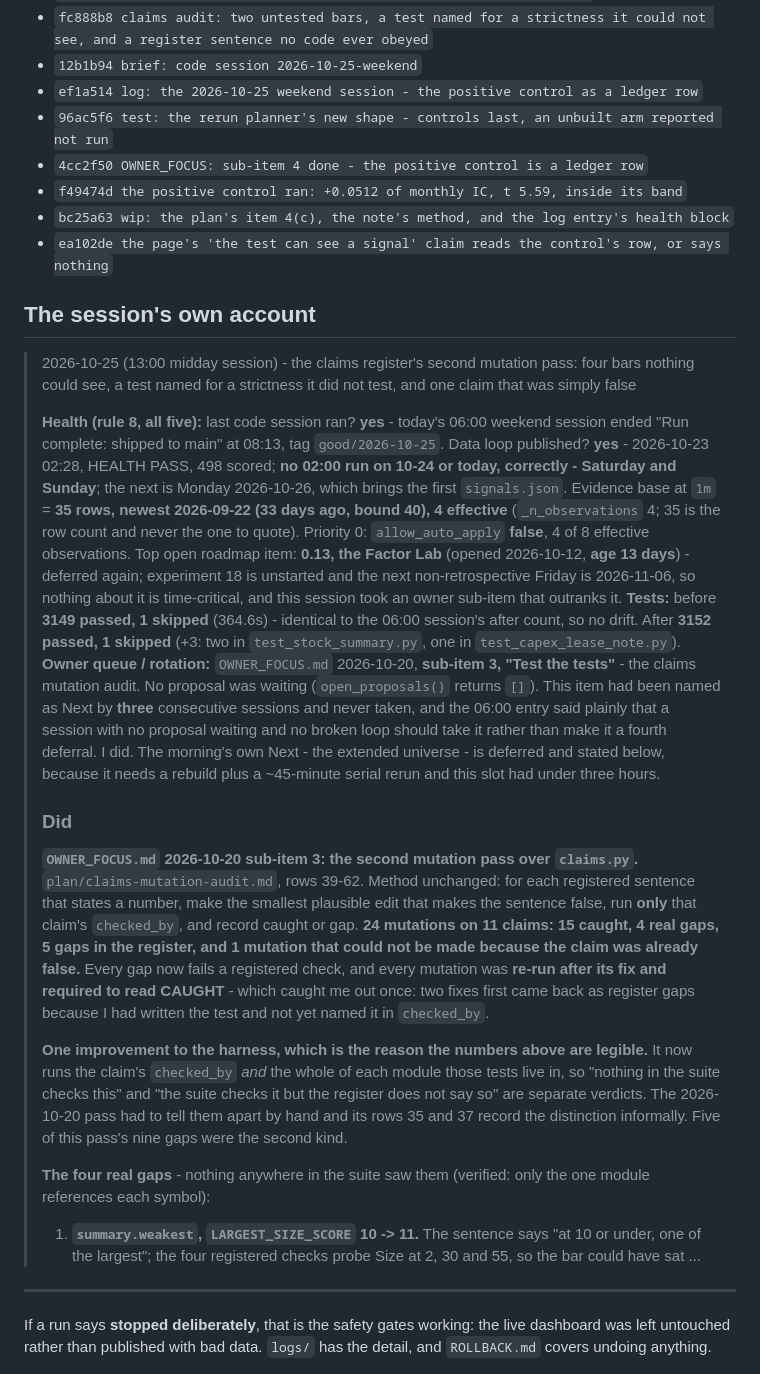
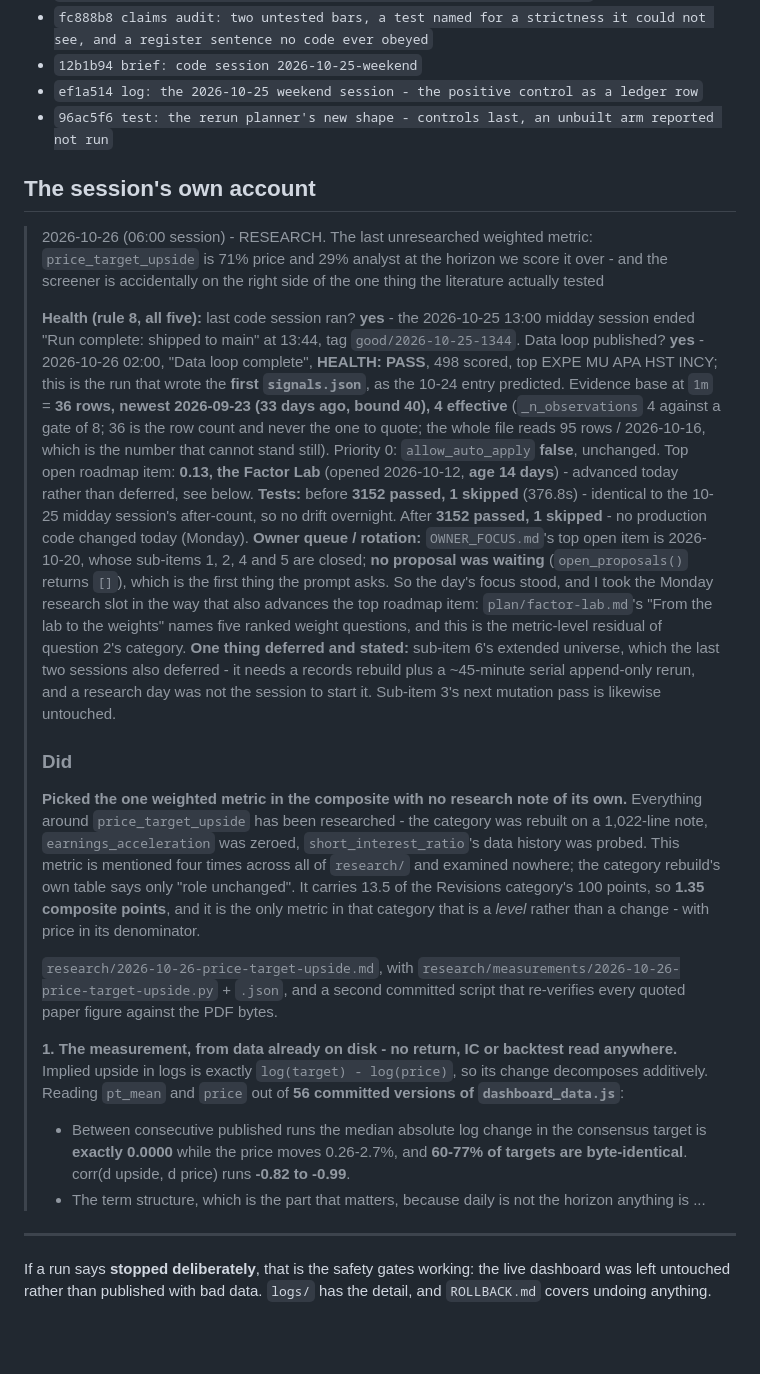
Before and after one commit to CalebSmit/screener-dashboard, a Markdown page: MORNING_BRIEF.md, the part around one of its changes. Rendered like a GitHub page; blank space fills up the shorter version.

Commit message:
brief: code session 2026-10-26

```diff
--- a/MORNING_BRIEF.md
+++ b/MORNING_BRIEF.md
@@ -33,58 +44,54 @@ history is in `NIGHTLY_LOG.md`.
 - `12b1b94 brief: code session 2026-10-25-weekend`
 - `ef1a514 log: the 2026-10-25 weekend session - the positive control as a ledger row`
 - `96ac5f6 test: the rerun planner's new shape - controls last, an unbuilt arm reported not run`
-- `4cc2f50 OWNER_FOCUS: sub-item 4 done - the positive control is a ledger row`
-- `f49474d the positive control ran: +0.0512 of monthly IC, t 5.59, inside its band`
-- `bc25a63 wip: the plan's item 4(c), the note's method, and the log entry's health block`
-- `ea102de the page's 'the test can see a signal' claim reads the control's row, or says nothing`
 
 ## The session's own account
 
-> 2026-10-25 (13:00 midday session) - the claims register's second mutation pass: four bars nothing could see, a test named for a strictness it did not test, and one claim that was simply false
+> 2026-10-26 (06:00 session) - RESEARCH. The last unresearched weighted metric: `price_target_upside` is 71% price and 29% analyst at the horizon we score it over - and the screener is accidentally on the right side of the one thing the literature actually tested
 >
-> **Health (rule 8, all five):** last code session ran? **yes** - today's 06:00 weekend session
-> ended "Run complete: shipped to main" at 08:13, tag `good/2026-10-25`. Data loop published?
-> **yes** - 2026-10-23 02:28, HEALTH PASS, 498 scored; **no 02:00 run on 10-24 or today, correctly -
-> Saturday and Sunday**; the next is Monday 2026-10-26, which brings the first `signals.json`.
-> Evidence base at `1m` = **35 rows, newest 2026-09-22 (33 days ago, bound 40), 4 effective**
-> (`_n_observations` 4; 35 is the row count and never the one to quote). Priority 0:
-> `allow_auto_apply` **false**, 4 of 8 effective observations. Top open roadmap item: **0.13, the
-> Factor Lab** (opened 2026-10-12, **age 13 days**) - deferred again; experiment 18 is unstarted and
-> the next non-retrospective Friday is 2026-11-06, so nothing about it is time-critical, and this
-> session took an owner sub-item that outranks it.
-> **Tests:** before **3149 passed, 1 skipped** (364.6s) - identical to the 06:00 session's after
-> count, so no drift. After **3152 passed, 1 skipped** (+3: two in `test_stock_summary.py`, one in
-> `test_capex_lease_note.py`).
-> **Owner queue / rotation:** `OWNER_FOCUS.md` 2026-10-20, **sub-item 3, "Test the tests"** - the
-> claims mutation audit. No proposal was waiting (`open_proposals()` returns `[]`). This item had
-> been named as Next by **three** consecutive sessions and never taken, and the 06:00 entry said
-> plainly that a session with no proposal waiting and no broken loop should take it rather than make
-> it a fourth deferral. I did. The morning's own Next - the extended universe - is deferred and
-> stated below, because it needs a rebuild plus a ~45-minute serial rerun and this slot had under
-> three hours.
+> **Health (rule 8, all five):** last code session ran? **yes** - the 2026-10-25 13:00 midday session
+> ended "Run complete: shipped to main" at 13:44, tag `good/2026-10-25-1344`. Data loop published?
+> **yes** - 2026-10-26 02:00, "Data loop complete", **HEALTH: PASS**, 498 scored, top EXPE MU APA HST
+> INCY; this is the run that wrote the **first `signals.json`**, as the 10-24 entry predicted.
+> Evidence base at `1m` = **36 rows, newest 2026-09-23 (33 days ago, bound 40), 4 effective**
+> (`_n_observations` 4 against a gate of 8; 36 is the row count and never the one to quote; the
+> whole file reads 95 rows / 2026-10-16, which is the number that cannot stand still). Priority 0:
+> `allow_auto_apply` **false**, unchanged. Top open roadmap item: **0.13, the Factor Lab** (opened
+> 2026-10-12, **age 14 days**) - advanced today rather than deferred, see below.
+> **Tests:** before **3152 passed, 1 skipped** (376.8s) - identical to the 10-25 midday session's
+> after-count, so no drift overnight. After **3152 passed, 1 skipped** - no production code changed
+> today (Monday).
+> **Owner queue / rotation:** `OWNER_FOCUS.md`'s top open item is 2026-10-20, whose sub-items 1, 2, 4
+> and 5 are closed; **no proposal was waiting** (`open_proposals()` returns `[]`), which is the first
+> thing the prompt asks. So the day's focus stood, and I took the Monday research slot in the way
+> that also advances the top roadmap item: `plan/factor-lab.md`'s "From the lab to the weights" names
+> five ranked weight questions, and this is the metric-level residual of question 2's category. **One
+> thing deferred and stated:** sub-item 6's extended universe, which the last two sessions also
+> deferred - it needs a records rebuild plus a ~45-minute serial append-only rerun, and a research
+> day was not the session to start it. Sub-item 3's next mutation pass is likewise untouched.
 >
 > ### Did
 >
-> **`OWNER_FOCUS.md` 2026-10-20 sub-item 3: the second mutation pass over `claims.py`.**
-> `plan/claims-mutation-audit.md`, rows 39-62. Method unchanged: for each registered sentence that
-> states a number, make the smallest plausible edit that makes the sentence false, run **only** that
-> claim's `checked_by`, and record caught or gap. **24 mutations on 11 claims: 15 caught, 4 real
-> gaps, 5 gaps in the register, and 1 mutation that could not be made because the claim was already
-> false.** Every gap now fails a registered check, and every mutation was **re-run after its fix and
-> required to read CAUGHT** - which caught me out once: two fixes first came back as register gaps
-> because I had written the test and not yet named it in `checked_by`.
+> **Picked the one weighted metric in the composite with no research note of its own.** Everything
+> around `price_target_upside` has been researched - the category was rebuilt on a 1,022-line note,
+> `earnings_acceleration` was zeroed, `short_interest_ratio`'s data history was probed. This metric
+> is mentioned four times across all of `research/` and examined nowhere; the category rebuild's own
+> table says only "role unchanged". It carries 13.5 of the Revisions category's 100 points, so
+> **1.35 composite points**, and it is the only metric in that category that is a *level* rather than
+> a change - with price in its denominator.
 >
-> **One improvement to the harness, which is the reason the numbers above are legible.** It now runs
-> the claim's `checked_by` *and* the whole of each module those tests live in, so "nothing in the
-> suite checks this" and "the suite checks it but the register does not say so" are separate
-> verdicts. The 2026-10-20 pass had to tell them apart by hand and its rows 35 and 37 record the
-> distinction informally. Five of this pass's nine gaps were the second kind.
+> `research/2026-10-26-price-target-upside.md`, with
+> `research/measurements/2026-10-26-price-target-upside.py` + `.json`, and a second committed script
+> that re-verifies every quoted paper figure against the PDF bytes.
 >
-> **The four real gaps** - nothing anywhere in the suite saw them (verified: only the one module
-> references each symbol):
+> **1. The measurement, from data already on disk - no return, IC or backtest read anywhere.**
+> Implied upside in logs is exactly `log(target) - log(price)`, so its change decomposes additively.
+> Reading `pt_mean` and `price` out of **56 committed versions of `dashboard_data.js`**:
 >
-> 1. **`summary.weakest`, `LARGEST_SIZE_SCORE` 10 -> 11.** The sentence says "at 10 or under, one of
->    the largest"; the four registered checks probe Size at 2, 30 and 55, so the bar could have sat
+> - Between consecutive published runs the median absolute log change in the consensus target is
+>   **exactly 0.0000** while the price moves 0.26-2.7%, and **60-77% of targets are byte-identical**.
+>   corr(d upside, d price) runs **-0.82 to -0.99**.
+> - The term structure, which is the part that matters, because daily is not the horizon anything is
 > ...
 
 ---
```
Also changed, not shown: other parts of MORNING_BRIEF.md (+12 -1 lines).
